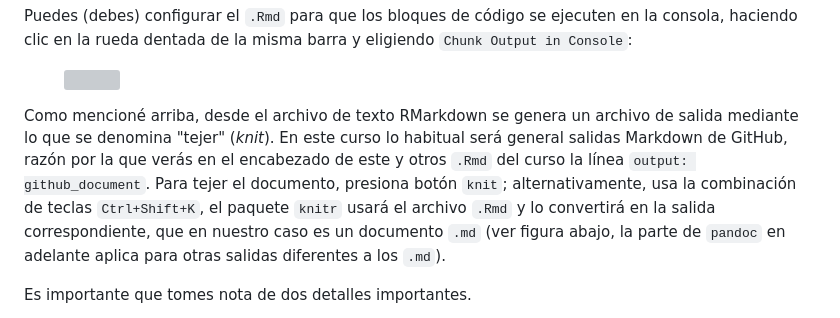
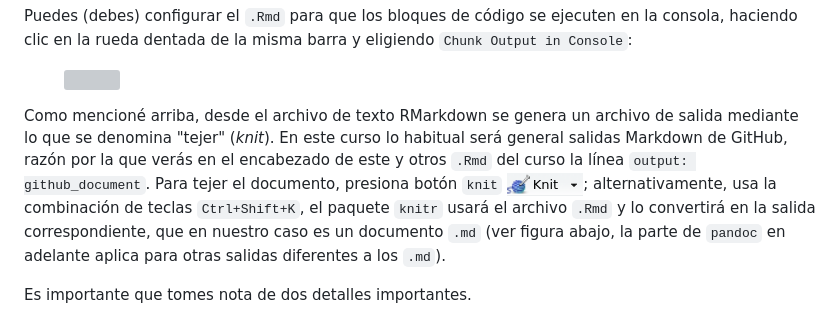
Before and after one commit to biogeografia-master/material-de-apoyo, a Markdown page: ref/guia-minima-de-rmarkdown.md, the part around the change. Drawn GitHub-style; pictures changed too: img/rmd-guide-knit.png (added); grey boxes are pictures that could not be loaded.

Commit message:
img added guide-to-rmd updated

```diff
--- a/ref/guia-minima-de-rmarkdown.md
+++ b/ref/guia-minima-de-rmarkdown.md
@@ -96,7 +96,7 @@ Puedes (debes) configurar el `.Rmd` para que los bloques de código se ejecuten
 <img src="../img/rmd-guide-chunk-output-console.png" width="200">
 </figure>
 
-Como mencioné arriba, desde el archivo de texto RMarkdown se genera un archivo de salida mediante lo que se denomina "tejer" (*knit*). En este curso lo habitual será general salidas Markdown de GitHub, razón por la que verás en el encabezado de este y otros `.Rmd` del curso la línea `output: github_document`. Para tejer el documento, presiona botón `knit`; alternativamente, usa la combinación de teclas `Ctrl+Shift+K`, el paquete `knitr` usará el archivo `.Rmd` y lo convertirá en la salida correspondiente, que en nuestro caso es un documento `.md` (ver figura abajo, la parte de `pandoc` en adelante aplica para otras salidas diferentes a los `.md`).
+Como mencioné arriba, desde el archivo de texto RMarkdown se genera un archivo de salida mediante lo que se denomina "tejer" (*knit*). En este curso lo habitual será general salidas Markdown de GitHub, razón por la que verás en el encabezado de este y otros `.Rmd` del curso la línea `output: github_document`. Para tejer el documento, presiona botón `knit` ![](../img/rmd-guide-knit.png); alternativamente, usa la combinación de teclas `Ctrl+Shift+K`, el paquete `knitr` usará el archivo `.Rmd` y lo convertirá en la salida correspondiente, que en nuestro caso es un documento `.md` (ver figura abajo, la parte de `pandoc` en adelante aplica para otras salidas diferentes a los `.md`).
 
 Es importante que tomes nota de dos detalles importantes.
 
```
Also changed, not shown: 1 other file.
